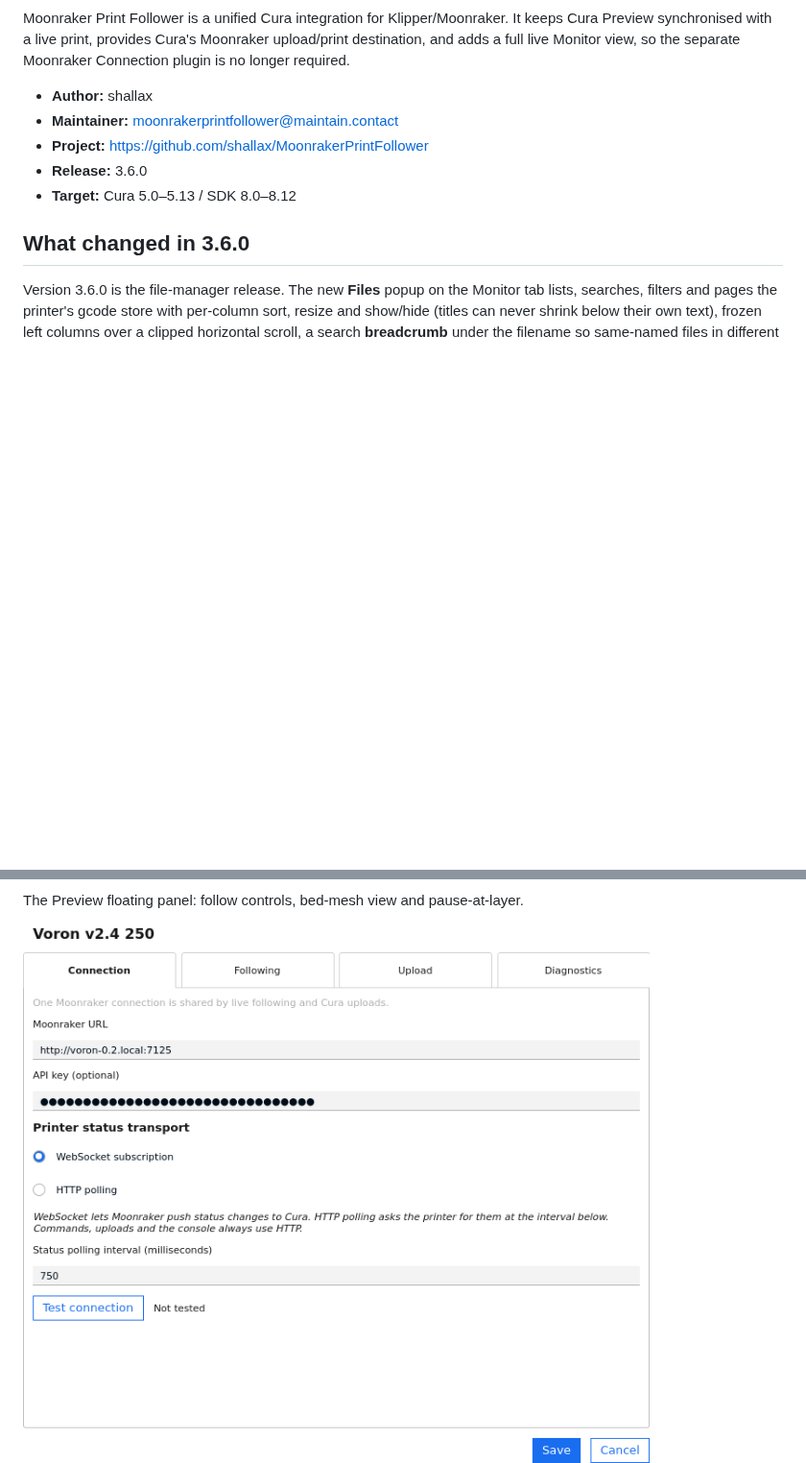
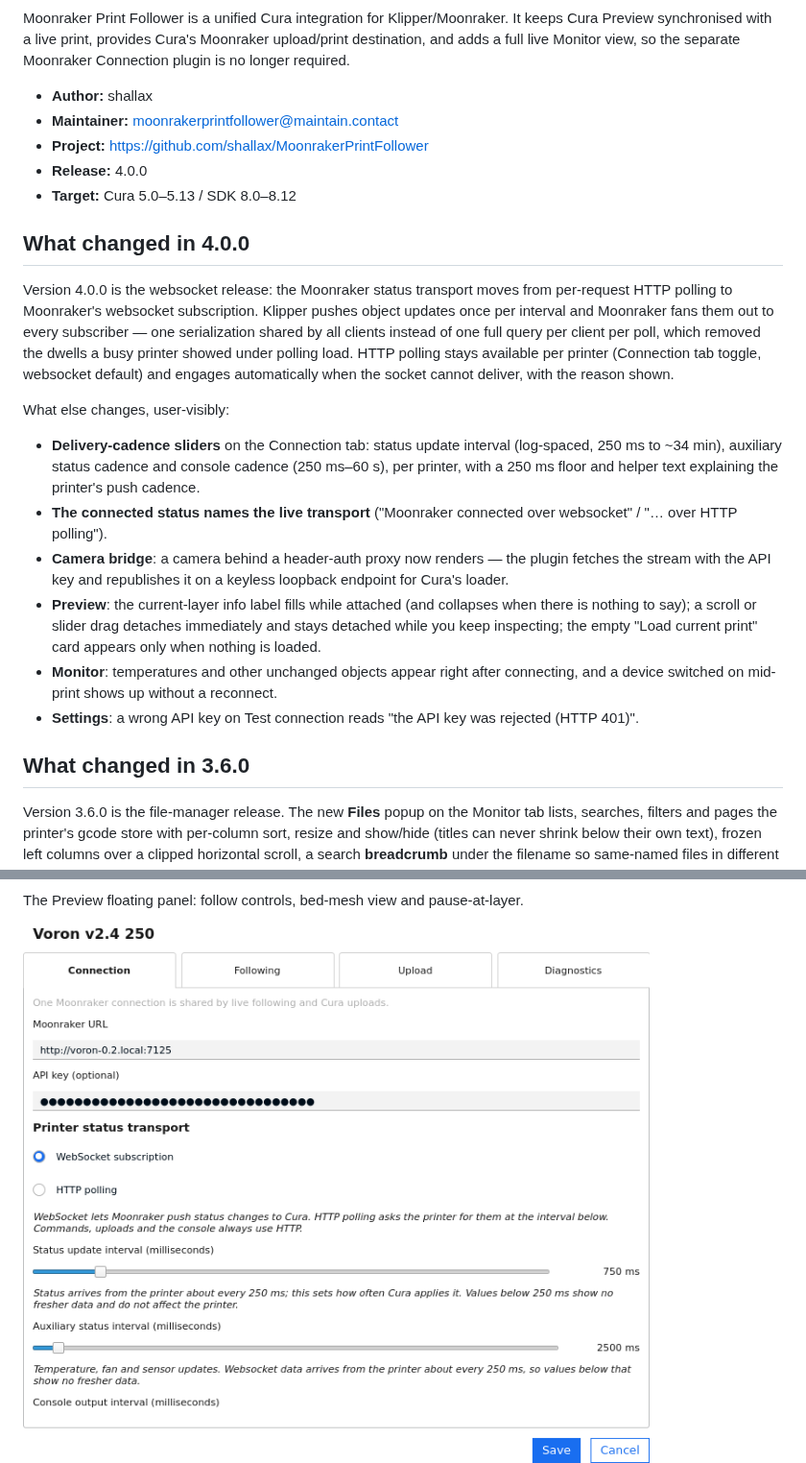
Before and after one commit to shallax/MoonrakerPrintFollower, a Markdown page: README.md, 2 parts joined by grey strips. Shown at 96% size. Drawn GitHub-style; pictures changed too: screenshots/05-settings-connection.png; blank space fills up the shorter version.

```diff
--- a/README.md
+++ b/README.md
@@ -8,8 +8,42 @@ Moonraker Print Follower is a unified Cura integration for Klipper/Moonraker. It
 - **Author:** shallax
 - **Maintainer:** moonrakerprintfollower@maintain.contact
 - **Project:** https://github.com/shallax/MoonrakerPrintFollower
-- **Release:** 3.6.0
+- **Release:** 4.0.0
 - **Target:** Cura 5.0–5.13 / SDK 8.0–8.12
+
+## What changed in 4.0.0
+
+Version 4.0.0 is the websocket release: the Moonraker status transport
+moves from per-request HTTP polling to Moonraker's websocket
+subscription. Klipper pushes object updates once per interval and
+Moonraker fans them out to every subscriber — one serialization shared
+by all clients instead of one full query per client per poll, which
+removed the dwells a busy printer showed under polling load. HTTP
+polling stays available per printer (Connection tab toggle, websocket
+default) and engages automatically when the socket cannot deliver,
+with the reason shown.
+
+What else changes, user-visibly:
+
+- **Delivery-cadence sliders** on the Connection tab: status update
+  interval (log-spaced, 250 ms to ~34 min), auxiliary status cadence
+  and console cadence (250 ms–60 s), per printer, with a 250 ms floor
+  and helper text explaining the printer's push cadence.
+- **The connected status names the live transport** ("Moonraker
+  connected over websocket" / "… over HTTP polling").
+- **Camera bridge**: a camera behind a header-auth proxy now renders —
+  the plugin fetches the stream with the API key and republishes it on
+  a keyless loopback endpoint for Cura's loader.
+- **Preview**: the current-layer info label fills while attached (and
+  collapses when there is nothing to say); a scroll or slider drag
+  detaches immediately and stays detached while you keep inspecting;
+  the empty "Load current print" card appears only when nothing is
+  loaded.
+- **Monitor**: temperatures and other unchanged objects appear right
+  after connecting, and a device switched on mid-print shows up
+  without a reconnect.
+- **Settings**: a wrong API key on Test connection reads "the API key
+  was rejected (HTTP 401)".
 
 ## What changed in 3.6.0
 
```
Also changed, not shown: ARCHITECTURE.md (+11 -5 lines), CHANGELOG.md (+52 -0 lines), 6 other files.
